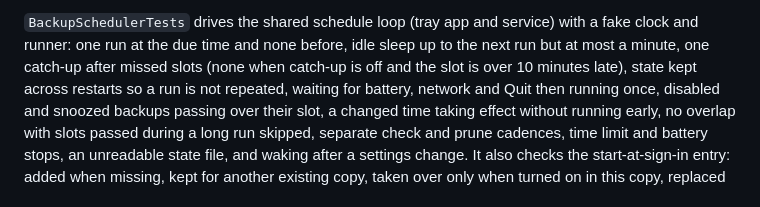
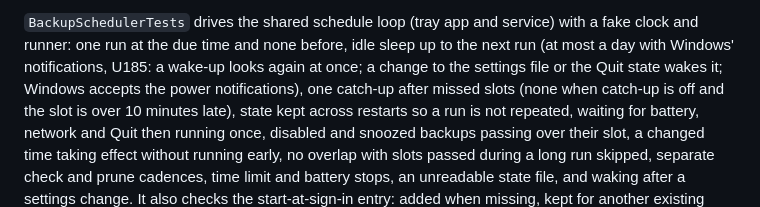
Before and after one commit to backspace-backup/backspace, a Markdown page: docs/TESTING.md, the part around the change. GitHub-like rendering.

Commit message:
TESTING: the event-based schedule's tests (U185)
Co-Authored-By: Claude Opus 5.5 <noreply@anthropic.com>

```diff
--- a/docs/TESTING.md
+++ b/docs/TESTING.md
@@ -131,7 +131,9 @@ Those checks do not substitute for installer, upgrade or desktop acceptance.
 
 `BackupSchedulerTests` drives the shared schedule loop (tray app and service)
 with a fake clock and runner: one run at the due time and none before, idle
-sleep up to the next run but at most a minute, one catch-up after missed slots
+sleep up to the next run (at most a day with Windows' notifications, U185:
+a wake-up looks again at once; a change to the settings file or the Quit
+state wakes it; Windows accepts the power notifications), one catch-up after missed slots
 (none when catch-up is off and the slot is over 10 minutes late), state kept
 across restarts so a run is not repeated, waiting for battery, network and
 Quit then running once, disabled and snoozed backups passing over their slot,
```
